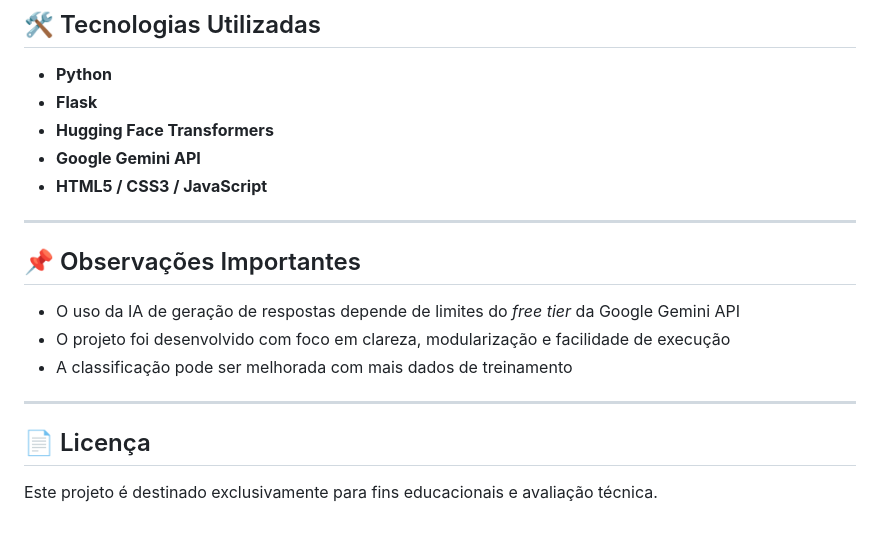
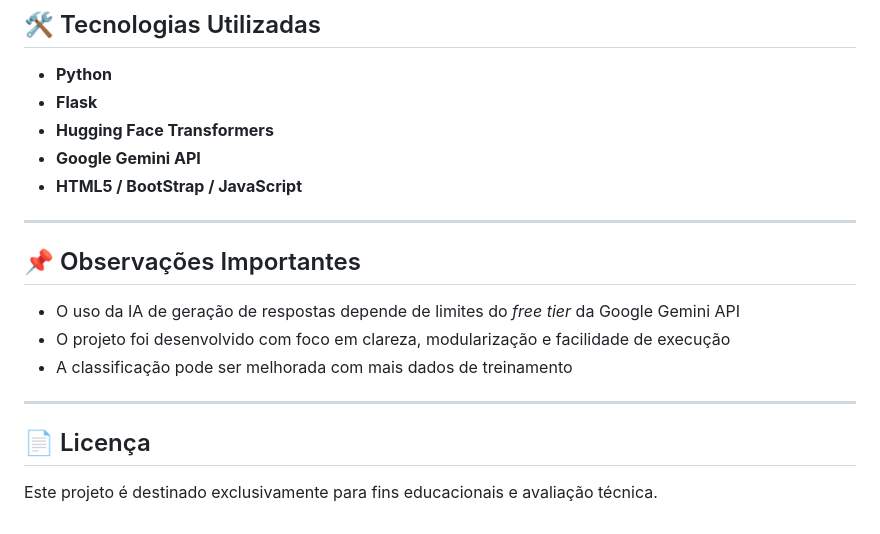
Before and after one commit to MarcosDasp/ProdMail-AI, a Markdown page: README.md, the part around one of its changes. GitHub-like rendering.

Commit message:
Update README.md with project details and instructions

```diff
--- a/README.md
+++ b/README.md
@@ -161,7 +162,7 @@ A resposta exibirá:
 - **Flask**
 - **Hugging Face Transformers**
 - **Google Gemini API**
-- **HTML5 / CSS3 / JavaScript**
+- **HTML5 / BootStrap / JavaScript**
 
 ---
 
@@ -175,4 +176,5 @@ A resposta exibirá:
 
 ## 📄 Licença
 
+
 Este projeto é destinado exclusivamente para fins educacionais e avaliação técnica.
```
Also changed, not shown: other parts of README.md (+1 -0 lines).
